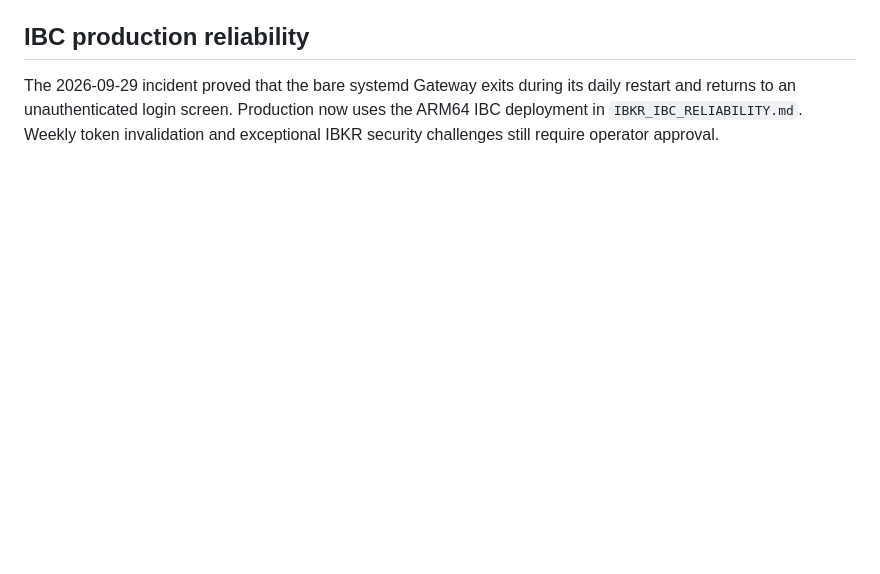
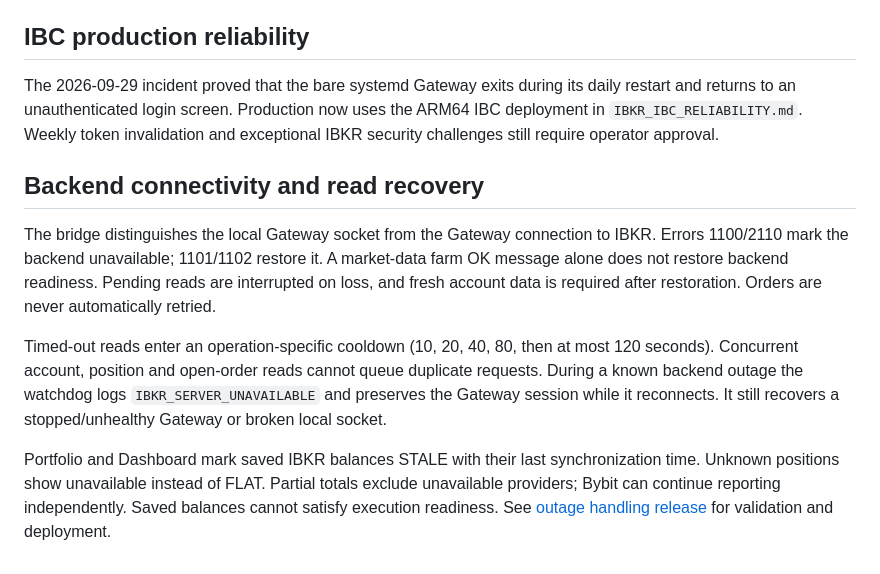
Before and after one commit to mohamdhassa/atlas-markets, a Markdown page: docs/IBKR_CONTINUITY.md, the part around the change. Drawn GitHub-style; blank space fills up the shorter version.

Commit message:
Document outage handling validation and coordinated rollback

```diff
--- a/docs/IBKR_CONTINUITY.md
+++ b/docs/IBKR_CONTINUITY.md
@@ -91,3 +91,20 @@ The 2026-09-29 incident proved that the bare systemd Gateway exits during its da
 returns to an unauthenticated login screen. Production now uses the ARM64 IBC deployment in
 `IBKR_IBC_RELIABILITY.md`. Weekly token invalidation and exceptional IBKR security challenges
 still require operator approval.
+
+## Backend connectivity and read recovery
+
+The bridge distinguishes the local Gateway socket from the Gateway connection to IBKR.
+Errors 1100/2110 mark the backend unavailable; 1101/1102 restore it. A market-data farm OK
+message alone does not restore backend readiness. Pending reads are interrupted on loss,
+and fresh account data is required after restoration. Orders are never automatically retried.
+
+Timed-out reads enter an operation-specific cooldown (10, 20, 40, 80, then at most 120 seconds).
+Concurrent account, position and open-order reads cannot queue duplicate requests. During a
+known backend outage the watchdog logs `IBKR_SERVER_UNAVAILABLE` and preserves the Gateway
+session while it reconnects. It still recovers a stopped/unhealthy Gateway or broken local socket.
+
+Portfolio and Dashboard mark saved IBKR balances STALE with their last synchronization time.
+Unknown positions show unavailable instead of FLAT. Partial totals exclude unavailable providers;
+Bybit can continue reporting independently. Saved balances cannot satisfy execution readiness.
+See [outage handling release](RELEASE_V1_IBKR_OUTAGE_RECOVERY.md) for validation and deployment.
```
Also changed, not shown: docs/DOCUMENTATION_INDEX.md (+2 -0 lines), docs/RELEASE_V1_IBKR_OUTAGE_RECOVERY.md (added, +35 -0 lines).
